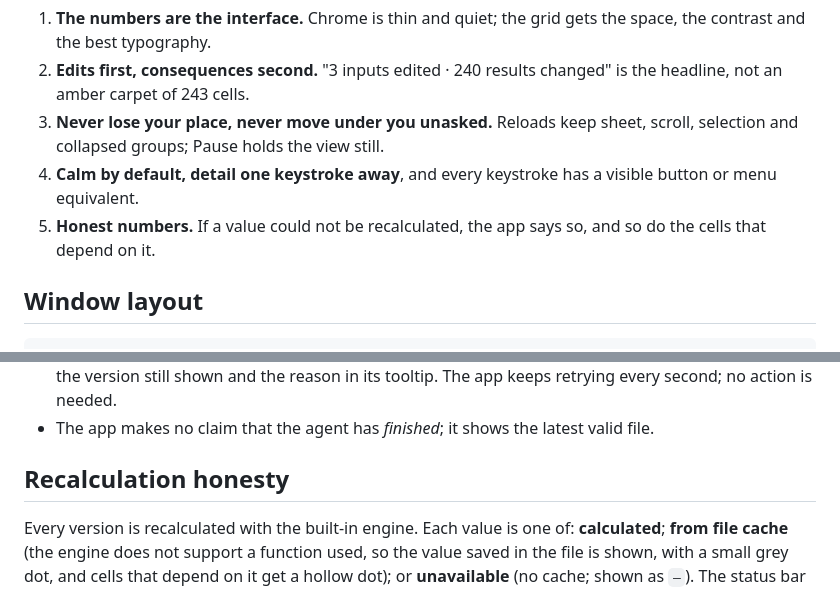
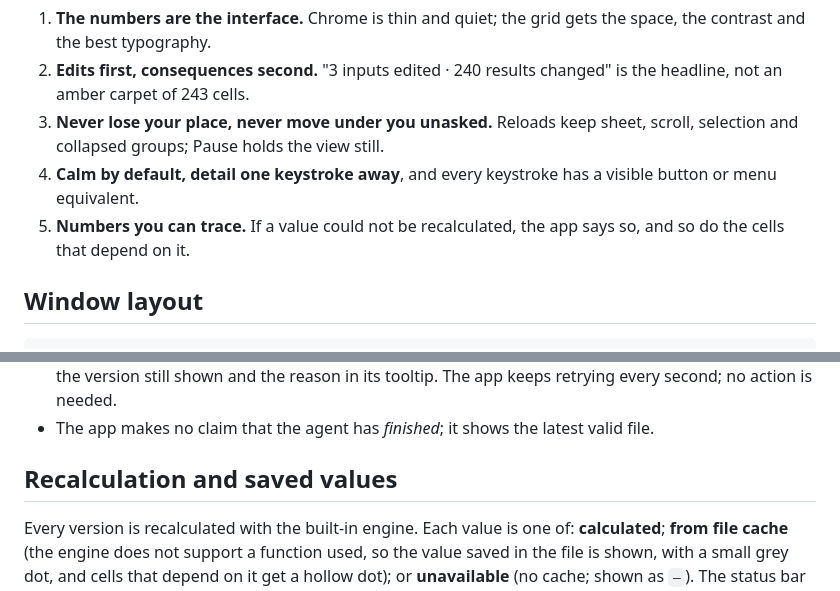
Before and after one commit to thomasrice/totalrecalc, a Markdown page: DESIGN.md, 2 parts joined by grey strips. GitHub-like rendering.

Commit message:
Drop 'honest' from the design notes

```diff
--- a/DESIGN.md
+++ b/DESIGN.md
@@ -19,7 +19,7 @@ Everything else (looking like a well-made financial model, fast navigation, form
 2. **Edits first, consequences second.** "3 inputs edited · 240 results changed" is the headline, not an amber carpet of 243 cells.
 3. **Never lose your place, never move under you unasked.** Reloads keep sheet, scroll, selection and collapsed groups; Pause holds the view still.
 4. **Calm by default, detail one keystroke away**, and every keystroke has a visible button or menu equivalent.
-5. **Honest numbers.** If a value could not be recalculated, the app says so, and so do the cells that depend on it.
+5. **Numbers you can trace.** If a value could not be recalculated, the app says so, and so do the cells that depend on it.
 
 ## Window layout
 
@@ -128,7 +128,7 @@ For the selected cell: title (row label · column header; sheet and address bene
 - **Failures.** The last good version stays on screen. After 5 seconds of failure the top bar says so, with the version still shown and the reason in its tooltip. The app keeps retrying every second; no action is needed.
 - The app makes no claim that the agent has *finished*; it shows the latest valid file.
 
-## Recalculation honesty
+## Recalculation and saved values
 
 Every version is recalculated with the built-in engine. Each value is one of: **calculated**; **from file cache** (the engine does not support a function used, so the value saved in the file is shown, with a small grey dot, and cells that depend on it get a hollow dot); or **unavailable** (no cache; shown as `—`). The status bar summarises this; `0 errors` is never shown as if it meant "all verified".
 
```
